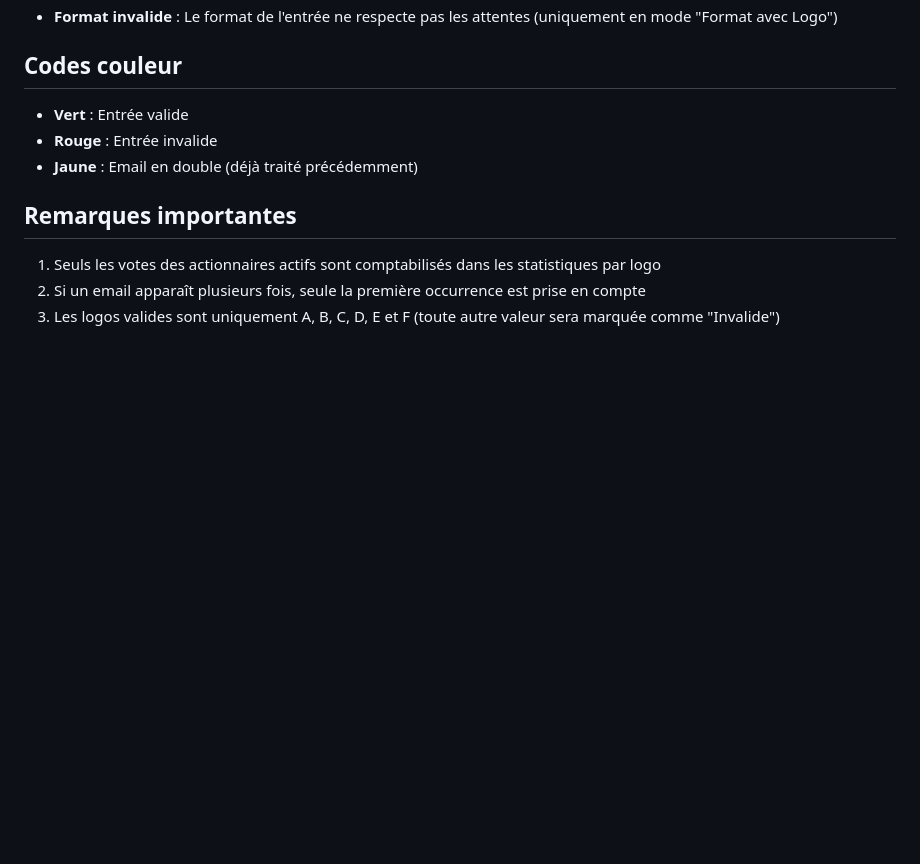
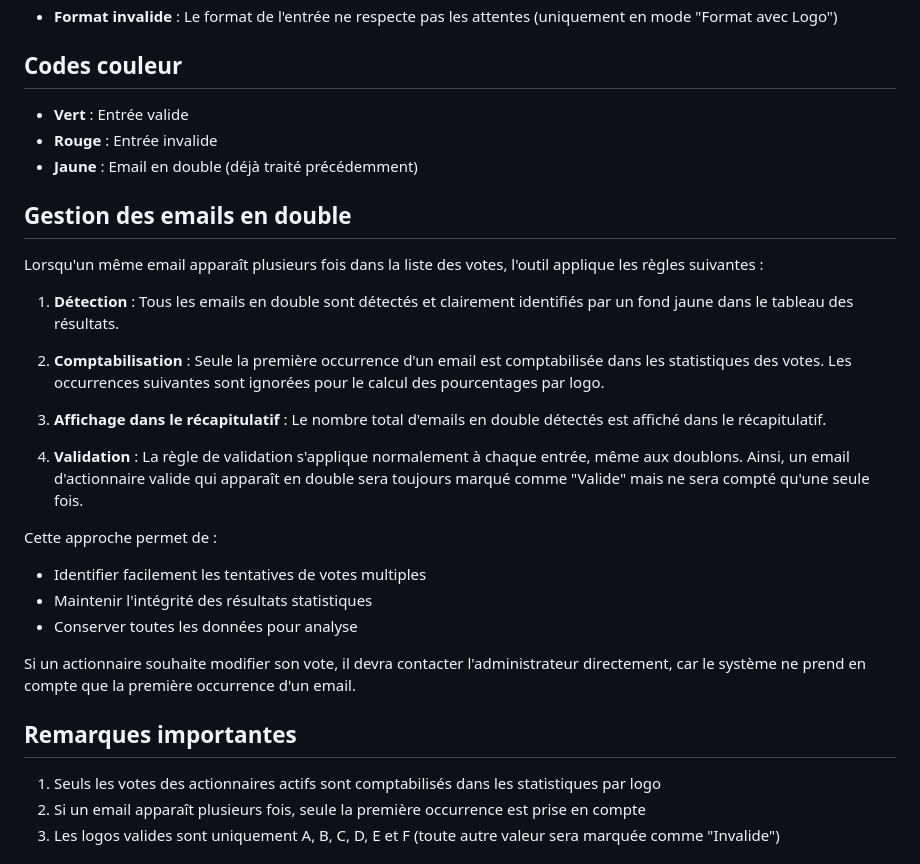
Before and after one commit to sergeville/JC-Logo, a Markdown page: verification_votes_guide.md, the part around the change. Drawn GitHub-style; blank space fills up the shorter version.

Commit message:
Ajout d'une section sur la gestion des emails en double dans le guide d'utilisation

```diff
--- a/verification_votes_guide.md
+++ b/verification_votes_guide.md
@@ -93,6 +93,25 @@ Le tableau présente pour chaque entrée :
 - **Rouge** : Entrée invalide
 - **Jaune** : Email en double (déjà traité précédemment)
 
+## Gestion des emails en double
+
+Lorsqu'un même email apparaît plusieurs fois dans la liste des votes, l'outil applique les règles suivantes :
+
+1. **Détection** : Tous les emails en double sont détectés et clairement identifiés par un fond jaune dans le tableau des résultats.
+
+2. **Comptabilisation** : Seule la première occurrence d'un email est comptabilisée dans les statistiques des votes. Les occurrences suivantes sont ignorées pour le calcul des pourcentages par logo.
+
+3. **Affichage dans le récapitulatif** : Le nombre total d'emails en double détectés est affiché dans le récapitulatif.
+
+4. **Validation** : La règle de validation s'applique normalement à chaque entrée, même aux doublons. Ainsi, un email d'actionnaire valide qui apparaît en double sera toujours marqué comme "Valide" mais ne sera compté qu'une seule fois.
+
+Cette approche permet de :
+- Identifier facilement les tentatives de votes multiples
+- Maintenir l'intégrité des résultats statistiques
+- Conserver toutes les données pour analyse
+
+Si un actionnaire souhaite modifier son vote, il devra contacter l'administrateur directement, car le système ne prend en compte que la première occurrence d'un email.
+
 ## Remarques importantes
 
 1. Seuls les votes des actionnaires actifs sont comptabilisés dans les statistiques par logo
```
